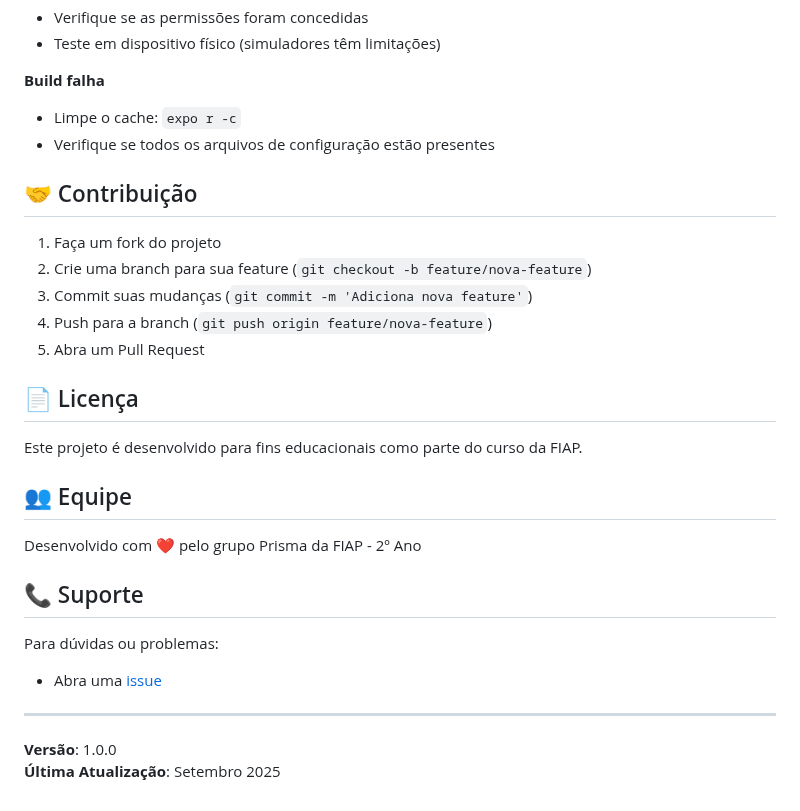
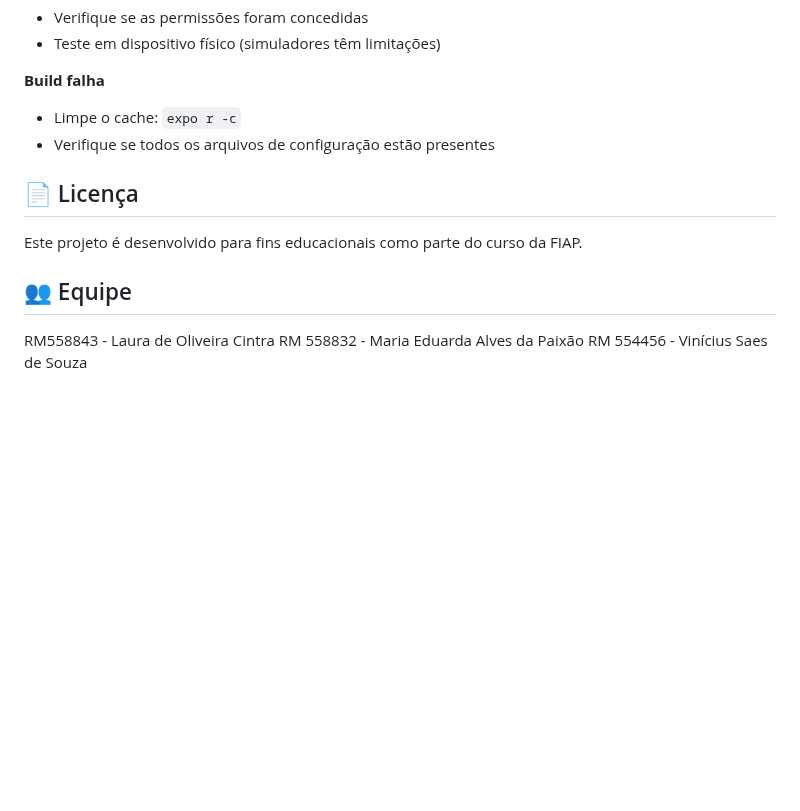
Before and after one commit to MariaEdPaixao/app-de-lista-tarefas-plus, a Markdown page: readme.md, the part around one of its changes. Rendered like a GitHub page; blank space fills up the shorter version.

```diff
--- a/readme.md
+++ b/readme.md
@@ -247,27 +192,12 @@ EXPO_PUBLIC_FIREBASE_PROJECT_ID=seu_project_id
 - Limpe o cache: `expo r -c`
 - Verifique se todos os arquivos de configuração estão presentes
 
-## 🤝 Contribuição
-
-1. Faça um fork do projeto
-2. Crie uma branch para sua feature (`git checkout -b feature/nova-feature`)
-3. Commit suas mudanças (`git commit -m 'Adiciona nova feature'`)
-4. Push para a branch (`git push origin feature/nova-feature`)
-5. Abra um Pull Request
-
 ## 📄 Licença
 
 Este projeto é desenvolvido para fins educacionais como parte do curso da FIAP.
 
 ## 👥 Equipe
 
-Desenvolvido com ❤️ pelo grupo Prisma da FIAP - 2º Ano
-
-## 📞 Suporte
-
-Para dúvidas ou problemas:
-- Abra uma [issue](https://github.com/MariaEdPaixao/app-de-lista-tarefas-plus/issues)
----
-
-**Versão**: 1.0.0
-**Última Atualização**: Setembro 2025
+RM558843 - Laura de Oliveira Cintra
+RM 558832 - Maria Eduarda Alves da Paixão
+RM 554456 - Vinícius Saes de Souza
```
Also changed, not shown: other parts of readme.md (+0 -55 lines).
